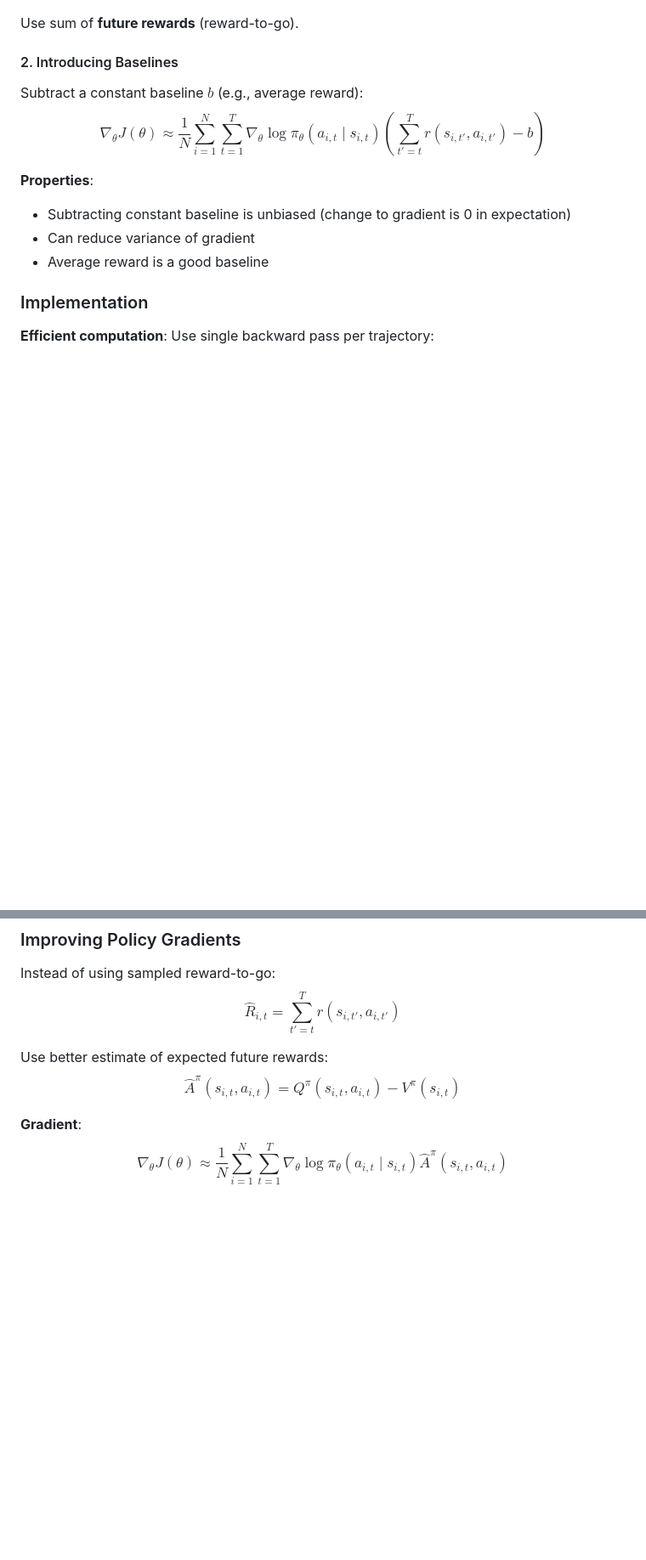
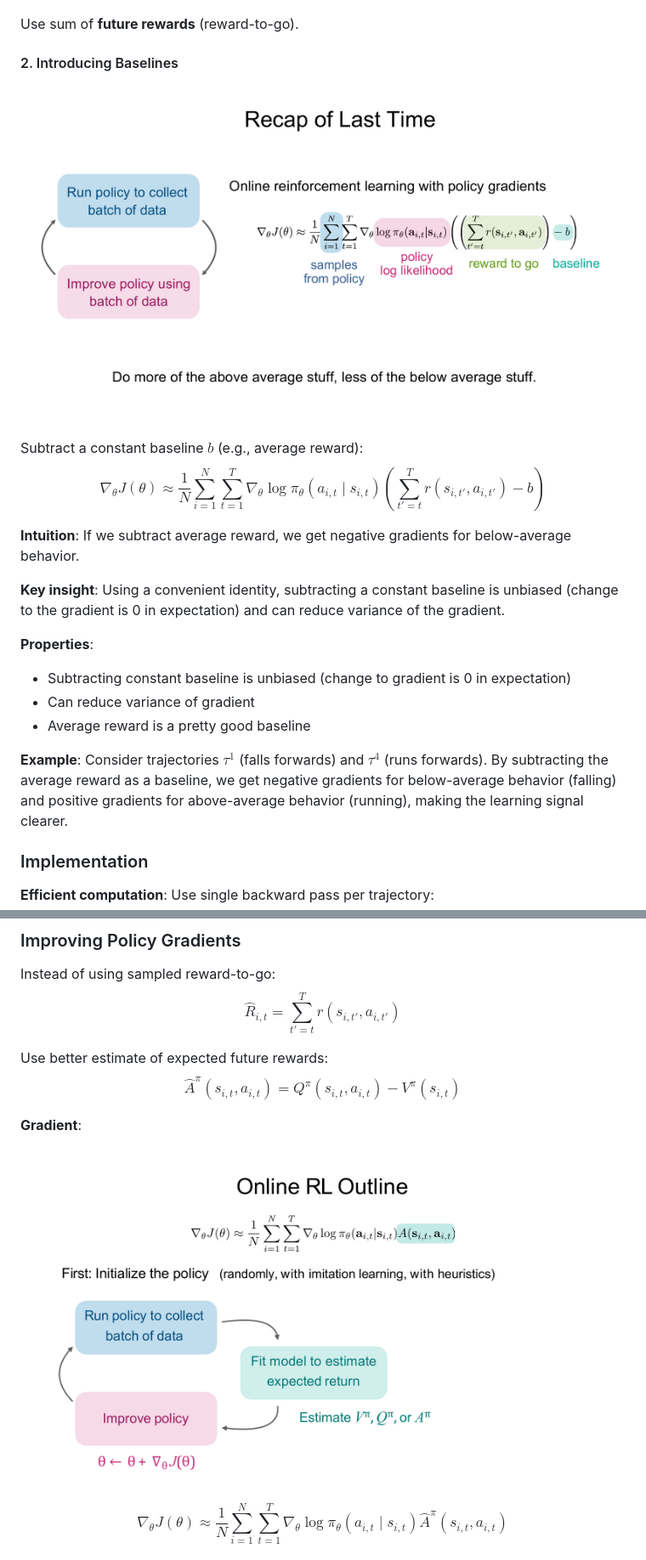
Before and after one commit to yeqiubao/XCS224R-A1, a Markdown page: XCS224R-Mod1-Summary.md, 2 parts joined by grey strips. Shown: that part at 85% size. Drawn GitHub-style; pictures changed too: XCS224R-Mod1-page82.png (added), XCS224R-Mod1-page91.png (added); blank space fills up the shorter version.

Commit message:
Add page 82 and 91 screenshots to summary: baselines and actor-critic gradient sections

```diff
--- a/XCS224R-Mod1-Summary.md
+++ b/XCS224R-Mod1-Summary.md
@@ -258,13 +259,21 @@ Use sum of **future rewards** (reward-to-go).
 
 #### 2. Introducing Baselines
 
+![Page 82: Introducing Baselines](XCS224R-Mod1-page82.png)
+
 Subtract a constant baseline $b$ (e.g., average reward):
 $$\nabla_\theta J(\theta) \approx \frac{1}{N} \sum_{i=1}^N \sum_{t=1}^T \nabla_\theta \log \pi_\theta(a_{i,t} \mid s_{i,t}) \left( \sum_{t'=t}^T r(s_{i,t'}, a_{i,t'}) - b \right)$$
+
+**Intuition**: If we subtract average reward, we get negative gradients for below-average behavior.
+
+**Key insight**: Using a convenient identity, subtracting a constant baseline is unbiased (change to the gradient is 0 in expectation) and can reduce variance of the gradient.
 
 **Properties**:
 - Subtracting constant baseline is unbiased (change to gradient is 0 in expectation)
 - Can reduce variance of gradient
-- Average reward is a good baseline
+- Average reward is a pretty good baseline
+
+**Example**: Consider trajectories $\tau^1$ (falls forwards) and $\tau^4$ (runs forwards). By subtracting the average reward as a baseline, we get negative gradients for below-average behavior (falling) and positive gradients for above-average behavior (running), making the learning signal clearer.
 
 ### Implementation
 
@@ -332,6 +341,9 @@ Use better estimate of expected future rewards:
 $$\hat{A}^\pi(s_{i,t}, a_{i,t}) = Q^\pi(s_{i,t}, a_{i,t}) - V^\pi(s_{i,t})$$
 
 **Gradient**:
+
+![Page 91: Online RL Outline](XCS224R-Mod1-page91.png)
+
 $$\nabla_\theta J(\theta) \approx \frac{1}{N} \sum_{i=1}^N \sum_{t=1}^T \nabla_\theta \log \pi_\theta(a_{i,t} \mid s_{i,t}) \hat{A}^\pi(s_{i,t}, a_{i,t})$$
 
 ### Estimating Value Functions
```
Also changed, not shown: other parts of XCS224R-Mod1-Summary.md (+1 -0 lines).
